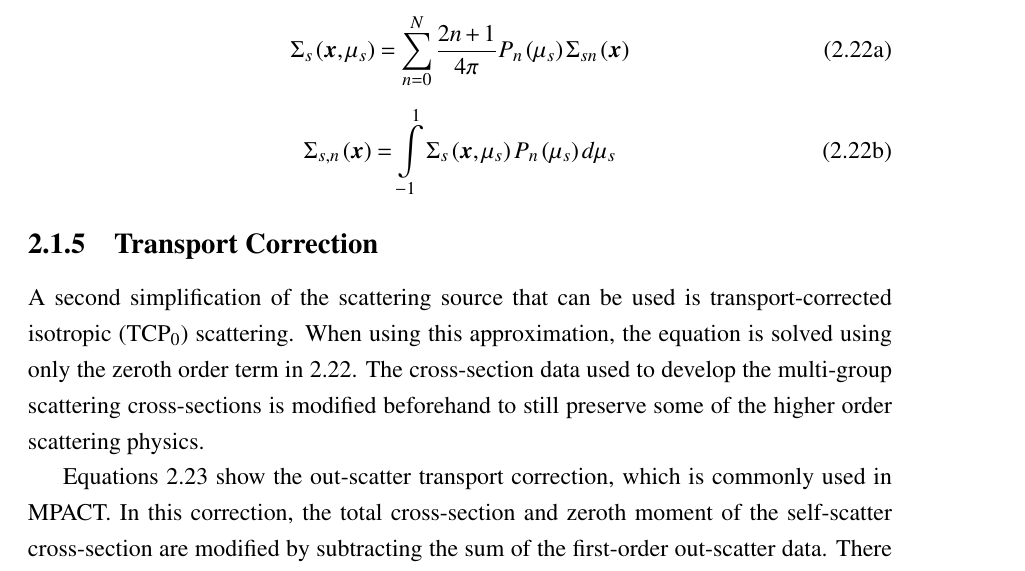
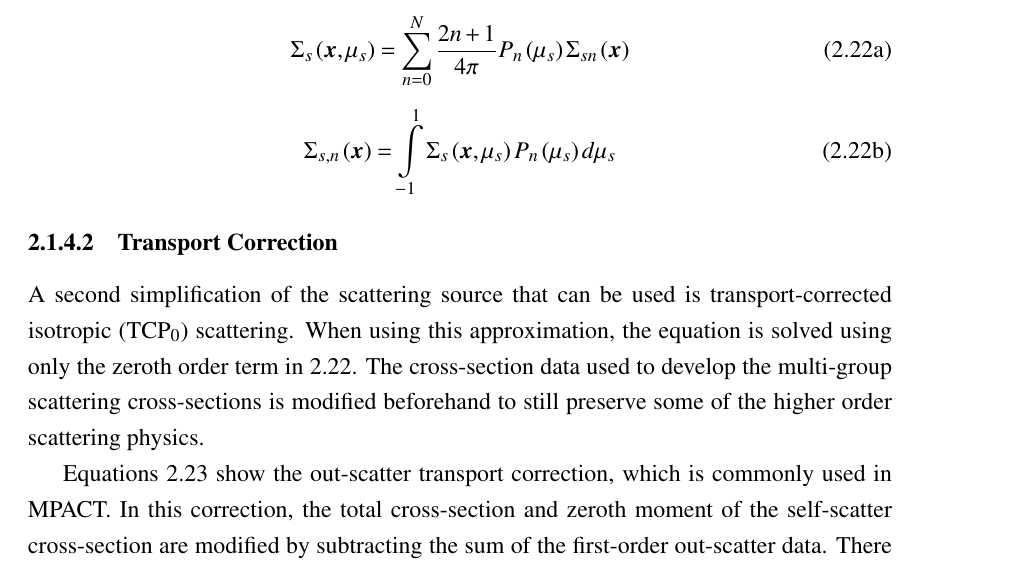
Before and after one commit to aarograh/dissertation, a LaTeX thesis (Prospectus/prospectus.tex, which reads Prospectus/02-transport-methodology.tex): part of page 13 of 59, cut so that both start at the same text. Compiled offline with pdfLaTeX.

Commit message:
Fixed a subsection that should have been a subsubsection

```diff
--- a/Prospectus/02-transport-methodology.tex
+++ b/Prospectus/02-transport-methodology.tex
@@ -214,7 +214,7 @@ Equations \ref{e:PnScatteringExpansion} show the expansion of the scattering cro
 \end{equation}
 \end{subequations}
 
-\subsection{Transport Correction}
+\subsubsection{Transport Correction}
 
 A second simplification of the scattering source that can be used is transport-corrected isotropic (TCP$_0$) scattering.  When using this approximation, the equation is solved using only the zeroth order term in \ref{e:PnScatteringExpansion}.  The cross-section data used to develop the multi-group scattering cross-sections is modified beforehand to still preserve some of the higher order scattering physics.
 
```
